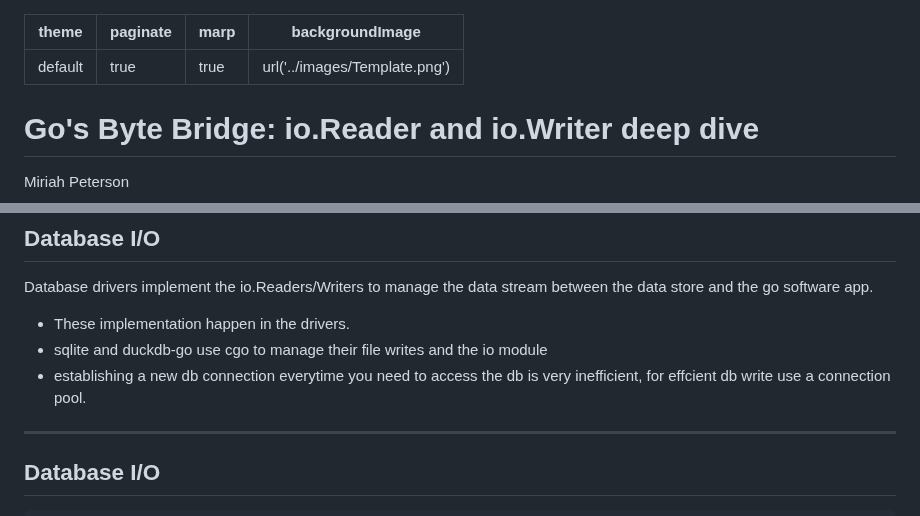
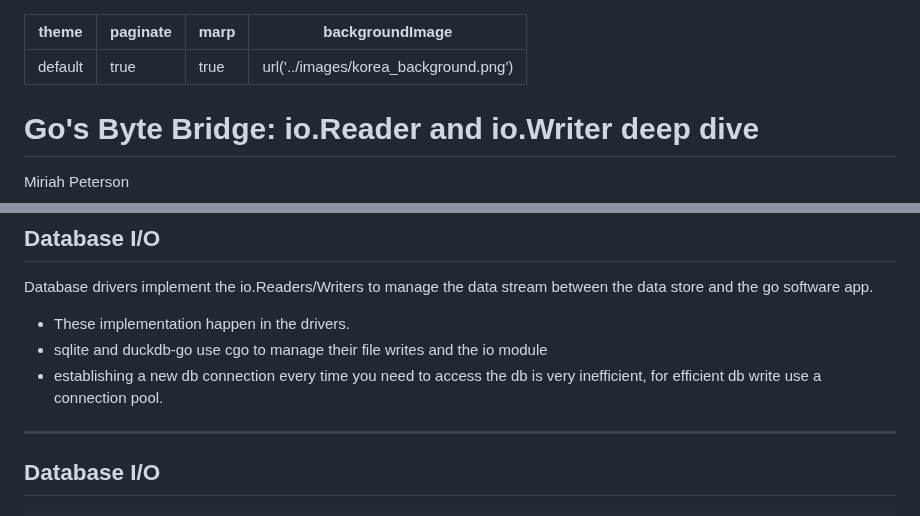
Before and after one commit to Soypete/talks, a Markdown page: go_io_readers_writers/talk.md, 2 parts joined by grey strips. Drawn GitHub-style.

```diff
--- a/go_io_readers_writers/talk.md
+++ b/go_io_readers_writers/talk.md
@@ -2,7 +2,7 @@
 theme: default
 paginate: true
 marp: true
-backgroundImage: url('../images/Template.png')
+backgroundImage: url('../images/korea_background.png')
 ---
 
 # Go's Byte Bridge: io.Reader and io.Writer deep dive
@@ -178,7 +178,7 @@ func readFileBuf() {
 Database drivers implement the io.Readers/Writers to manage the data stream between the data store and the go software app.
 * These implementation happen in the drivers.
 * sqlite and duckdb-go use cgo to manage their file writes and the io module
-* establishing a new db connection everytime you need to access the db is very inefficient, for effcient db write use a connection pool.
+* establishing a new db connection every time you need to access the db is very inefficient, for efficient db write use a connection pool.
 
 ---
 
```
Also changed, not shown: images/korea_background.png (added), 1 other file.
